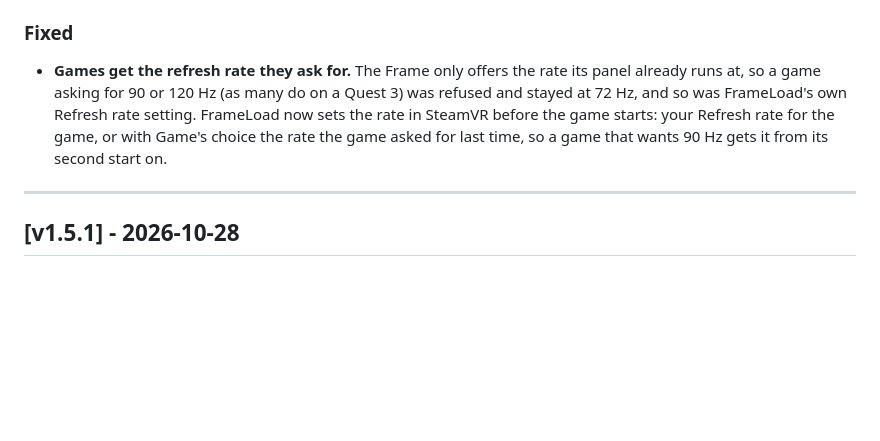
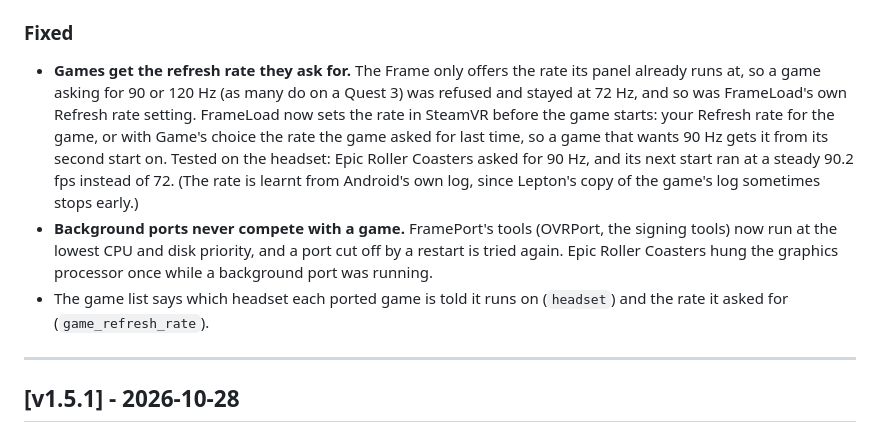
Before and after one commit to Crypto90/frameload, a Markdown page: CHANGELOG.md, the part around the change. Rendered like a GitHub page; blank space fills up the shorter version.

Commit message:
v1.5.2: games see a Meta Quest 3 and get the refresh rate they ask for
Co-Authored-By: Claude Opus 5.5 <noreply@anthropic.com>

```diff
--- a/CHANGELOG.md
+++ b/CHANGELOG.md
@@ -13,7 +13,9 @@ and this project adheres to [Semantic Versioning](https://semver.org/spec/v2.0.0
 - **Games see a Meta Quest 3.** Games ported before FramePort 1.4.0 told the game it runs on an Oculus Quest 2, so they picked Quest 2 quality presets and refresh rates. FrameLoad now finds those games (it reads the headset name inside the game's OpenXR loader) and ports them again in the background with the current FramePort, which reports a Meta Quest 3: one game at a time, never while you play, and each only once per FramePort version. A game whose new port fails keeps its working build. Epic Roller Coasters now logs `HeadsetType: Meta_Quest_3` instead of `Oculus_Quest_2`.
 
 ### Fixed
-- **Games get the refresh rate they ask for.** The Frame only offers the rate its panel already runs at, so a game asking for 90 or 120 Hz (as many do on a Quest 3) was refused and stayed at 72 Hz, and so was FrameLoad's own Refresh rate setting. FrameLoad now sets the rate in SteamVR before the game starts: your Refresh rate for the game, or with Game's choice the rate the game asked for last time, so a game that wants 90 Hz gets it from its second start on.
+- **Games get the refresh rate they ask for.** The Frame only offers the rate its panel already runs at, so a game asking for 90 or 120 Hz (as many do on a Quest 3) was refused and stayed at 72 Hz, and so was FrameLoad's own Refresh rate setting. FrameLoad now sets the rate in SteamVR before the game starts: your Refresh rate for the game, or with Game's choice the rate the game asked for last time, so a game that wants 90 Hz gets it from its second start on. Tested on the headset: Epic Roller Coasters asked for 90 Hz, and its next start ran at a steady 90.2 fps instead of 72. (The rate is learnt from Android's own log, since Lepton's copy of the game's log sometimes stops early.)
+- **Background ports never compete with a game.** FramePort's tools (OVRPort, the signing tools) now run at the lowest CPU and disk priority, and a port cut off by a restart is tried again. Epic Roller Coasters hung the graphics processor once while a background port was running.
+- The game list says which headset each ported game is told it runs on (`headset`) and the rate it asked for (`game_refresh_rate`).
 
 ---
 
```
